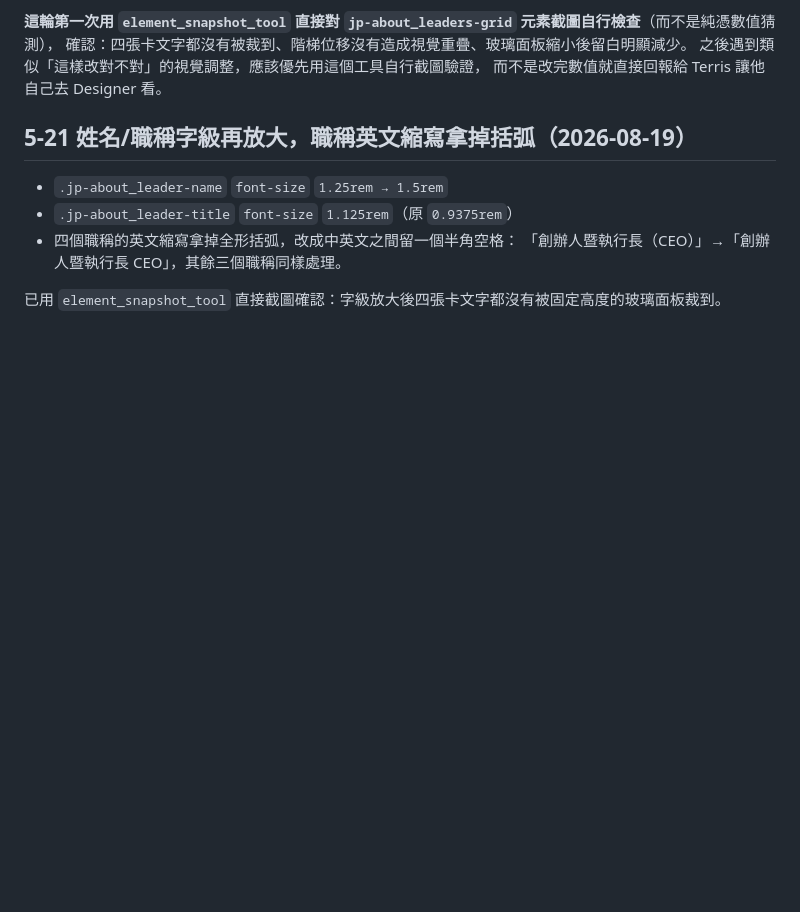
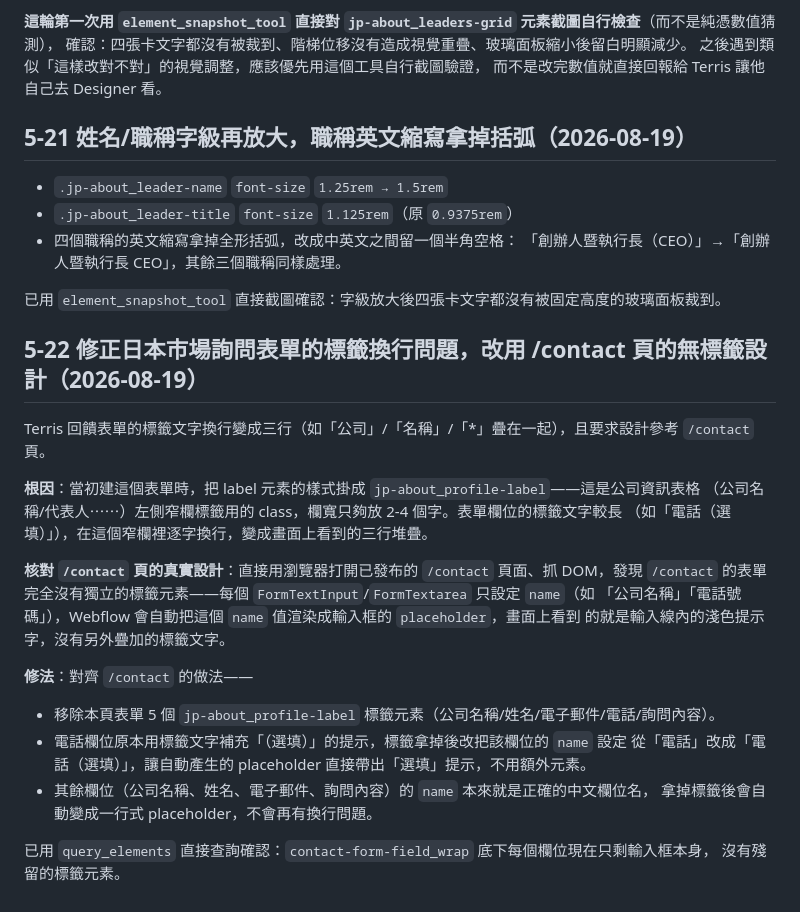
Before and after one commit to TerrisLiao/jubo-webflow, a Markdown page: JP_COMPANY_REDESIGN_HANDOFF.md, the part around the change. Drawn GitHub-style; blank space fills up the shorter version.

Commit message:
fix: remove wrapping form labels, match contact page's placeholder-only design
The Japan-market form's labels used jp-about_profile-label, a narrow
column class built for the company-info table, causing longer label
text to wrap character-by-character into 3 lines. Inspecting the live
/contact page's DOM showed it has no separate label elements at all —
each field's "name" setting is rendered directly as the placeholder.
Removed the 5 label elements and renamed the optional phone field to
"電話（選填）" so its auto-placeholder still signals it's optional.

```diff
--- a/JP_COMPANY_REDESIGN_HANDOFF.md
+++ b/JP_COMPANY_REDESIGN_HANDOFF.md
@@ -889,3 +889,26 @@ Terris 這輪要求：左右兩張卡片間距再放大一點、整體卡片可
   「創辦人暨執行長（CEO）」→「創辦人暨執行長 CEO」，其餘三個職稱同樣處理。
 
 已用 `element_snapshot_tool` 直接截圖確認：字級放大後四張卡文字都沒有被固定高度的玻璃面板裁到。
+
+## 5-22 修正日本市場詢問表單的標籤換行問題，改用 /contact 頁的無標籤設計（2026-08-19）
+
+Terris 回饋表單的標籤文字換行變成三行（如「公司」/「名稱」/「*」疊在一起），且要求設計參考 `/contact` 頁。
+
+**根因**：當初建這個表單時，把 label 元素的樣式掛成 `jp-about_profile-label`——這是公司資訊表格
+（公司名稱/代表人⋯⋯）左側窄欄標籤用的 class，欄寬只夠放 2-4 個字。表單欄位的標籤文字較長
+（如「電話（選填）」），在這個窄欄裡逐字換行，變成畫面上看到的三行堆疊。
+
+**核對 `/contact` 頁的真實設計**：直接用瀏覽器打開已發布的 `/contact` 頁面、抓 DOM，發現
+`/contact` 的表單完全沒有獨立的標籤元素——每個 `FormTextInput`/`FormTextarea` 只設定 `name`（如
+「公司名稱」「電話號碼」），Webflow 會自動把這個 `name` 值渲染成輸入框的 `placeholder`，畫面上看到
+的就是輸入線內的淺色提示字，沒有另外疊加的標籤文字。
+
+**修法**：對齊 `/contact` 的做法——
+- 移除本頁表單 5 個 `jp-about_profile-label` 標籤元素（公司名稱/姓名/電子郵件/電話/詢問內容）。
+- 電話欄位原本用標籤文字補充「（選填）」的提示，標籤拿掉後改把該欄位的 `name` 設定
+  從「電話」改成「電話（選填）」，讓自動產生的 placeholder 直接帶出「選填」提示，不用額外元素。
+- 其餘欄位（公司名稱、姓名、電子郵件、詢問內容）的 `name` 本來就是正確的中文欄位名，
+  拿掉標籤後會自動變成一行式 placeholder，不會再有換行問題。
+
+已用 `query_elements` 直接查詢確認：`contact-form-field_wrap` 底下每個欄位現在只剩輸入框本身，
+沒有殘留的標籤元素。
```
